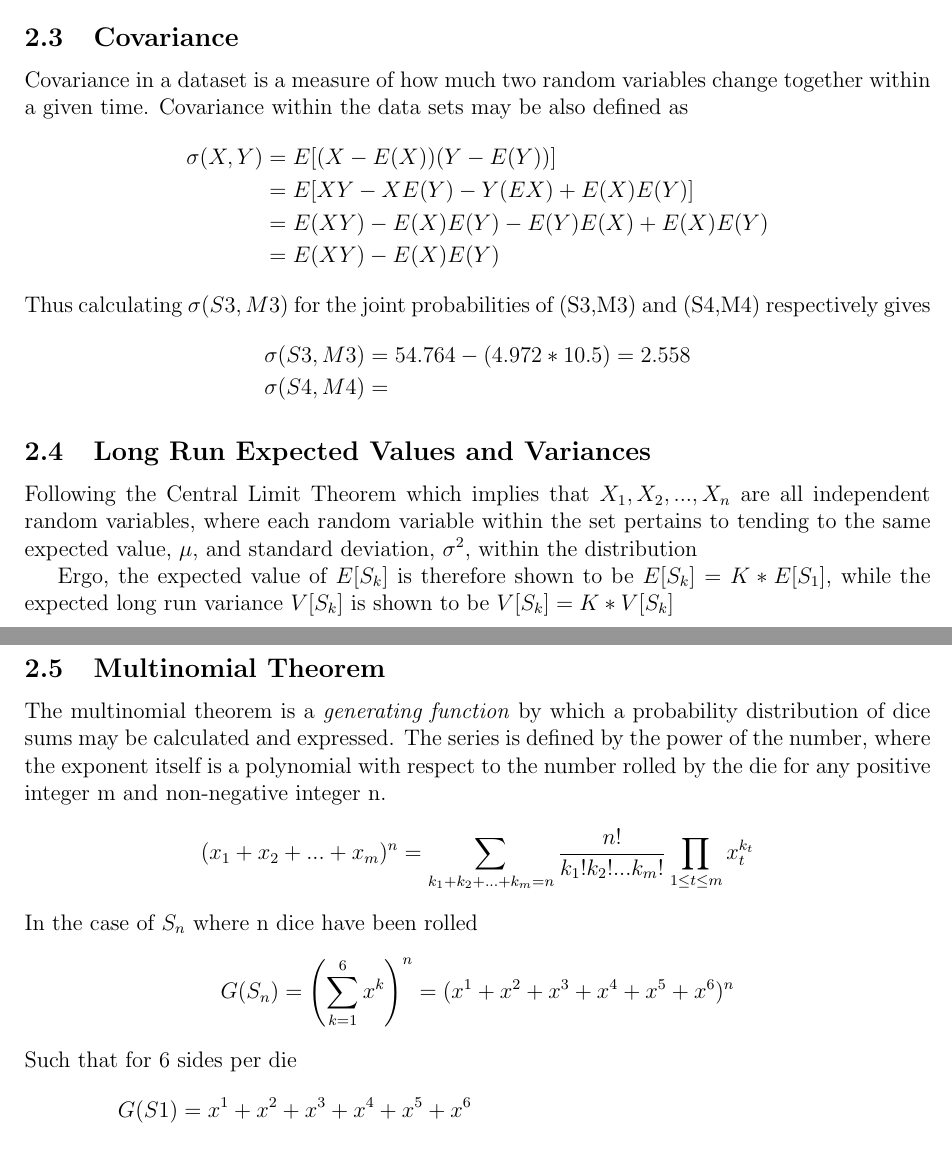
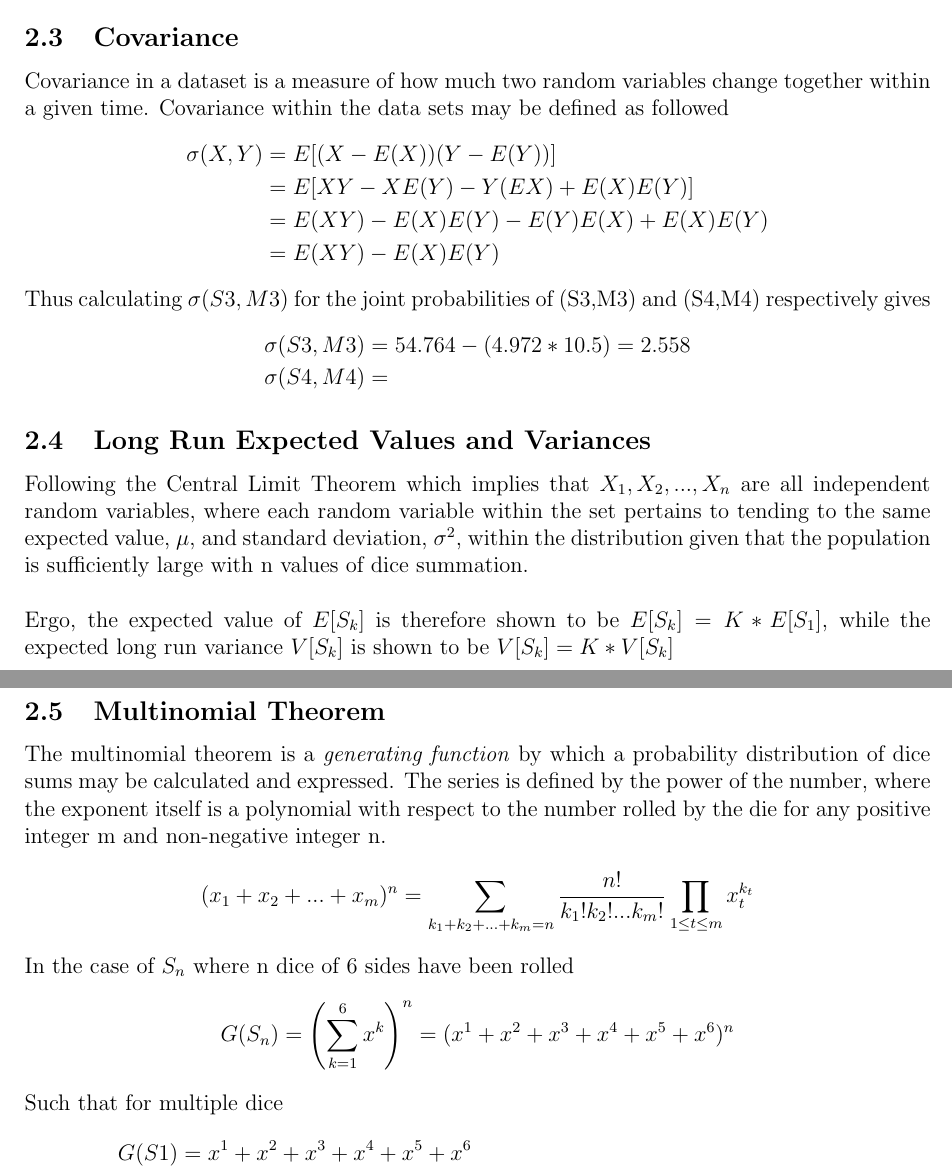
Before and after one commit to oflynned/Dice-LaTeX, a LaTeX document (st2004.tex): two parts of pages 5 and 6 of 8, joined at a grey line, cut so that both start at the same text. Compiled offline with pdfLaTeX.

Commit message:
updated revision to formatting

```diff
--- a/st2004.tex
+++ b/st2004.tex
@@ -103,9 +103,8 @@ For each given roll, there is independence between variables. Therefore the tota
 \sigma^2(S3)&=\sigma^2(X1)+\sigma^2(X2)+\sigma^2(X3)\\
 &=2.91+2.91+2.91=8.73\approx8.75
 \end{align*}
-
 \subsection{Covariance}
-Covariance in a dataset is a measure of how much two random variables change together within a given time. Covariance within the data sets may be also defined as
+Covariance in a dataset is a measure of how much two random variables change together within a given time. Covariance within the data sets may be defined as followed
 \begin{align*}
 \sigma(X,Y)&=E[(X-E(X))(Y-E(Y))]\\
 &=E[XY-XE(Y)-Y(EX)+E(X)E(Y)]\\
@@ -119,16 +118,18 @@ Thus calculating $\sigma(S3,M3)$ for the joint probabilities of (S3,M3) and (S4,
 \end{align*}
 
 \subsection{Long Run Expected Values and Variances}
-Following the Central Limit Theorem which implies that $X_1,X_2,...,X_n$ are all independent random variables, where each random variable within the set pertains to tending to the same expected value, $\mu$, and standard deviation, $\sigma^2$, within the distribution
-
+Following the Central Limit Theorem which implies that $X_1,X_2,...,X_n$ are all independent random variables, where each random variable within the set pertains to tending to the same expected value, $\mu$, and standard deviation, $\sigma^2$, within the distribution given that the population is sufficiently large with n values of dice summation.
+\\
+% include graphs demonstrating central limit theorem
+\\
 Ergo, the expected value of $E[S_k]$ is therefore shown to be $E[S_k]=K*E[S_1]$, while the expected long run variance $V[S_k]$ is shown to be $V[S_k]=K*V[S_k]$
 
 \subsection{Multinomial Theorem}
 The multinomial theorem is a \emph{generating function} by which a probability distribution of dice sums may be calculated and expressed. The series is defined by the power of the number, where the exponent itself is a polynomial with respect to the number rolled by the die for any positive integer m and non-negative integer n.
 $$(x_1+x_2+...+x_m)^n=\sum_{k_1+k_2+...+k_m=n}{}\frac{n!}{k_1!k_2!...k_m!}\prod_{1\leq t\leq m}^{}x_{t}^{k_t}$$
-In the case of $S_n$ where n dice have been rolled
+In the case of $S_n$ where n dice of 6 sides have been rolled
 $$G(S_n)=\left(\sum_{k=1}^{6}x^k\right)^n=(x^1+x^2+x^3+x^4+x^5+x^6)^n$$
-Such that for 6 sides per die
+Such that for multiple dice
 \begin{align*}
 G(S1)&=x^1+x^2+x^3+x^4+x^5+x^6\\
 G(S2)&=(x^1+x^2+x^3+x^4+x^5+x^6)^2\\
```
Also changed, not shown: st2004.pdf, 2 other files.
